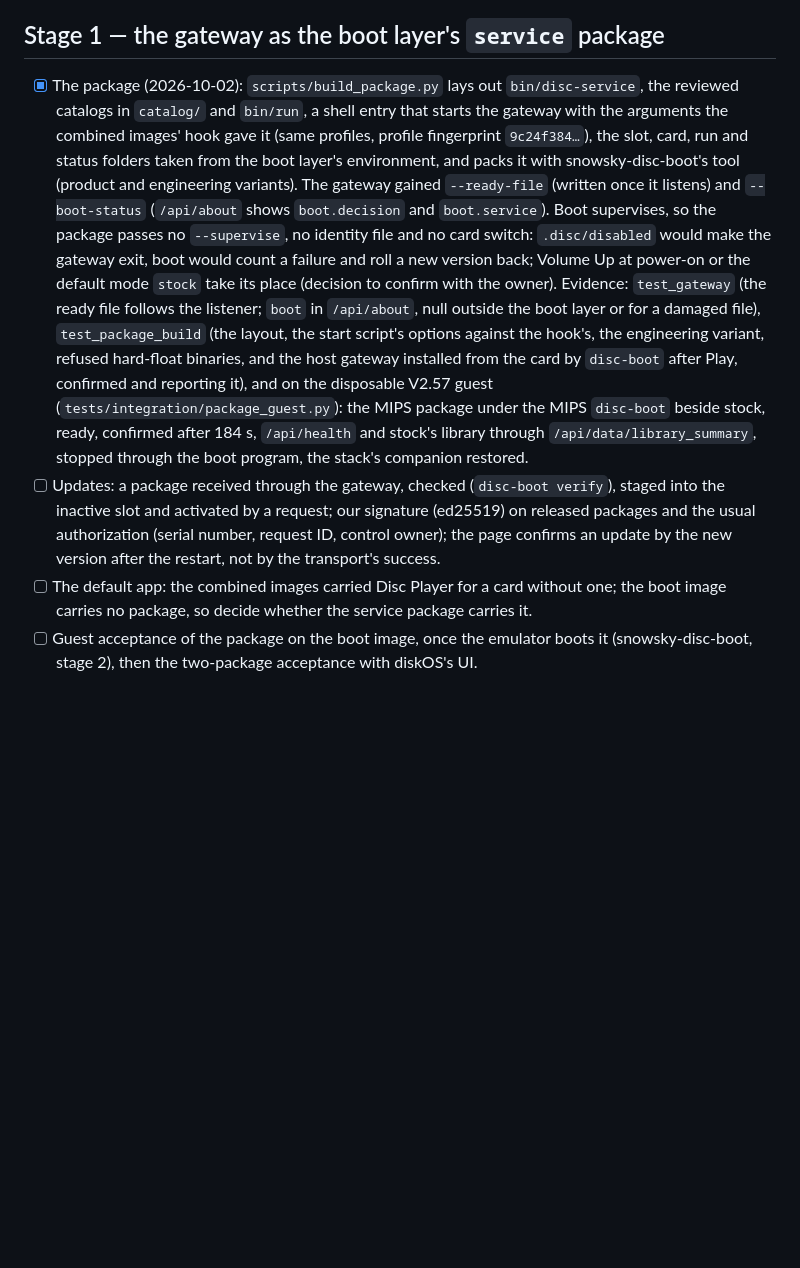
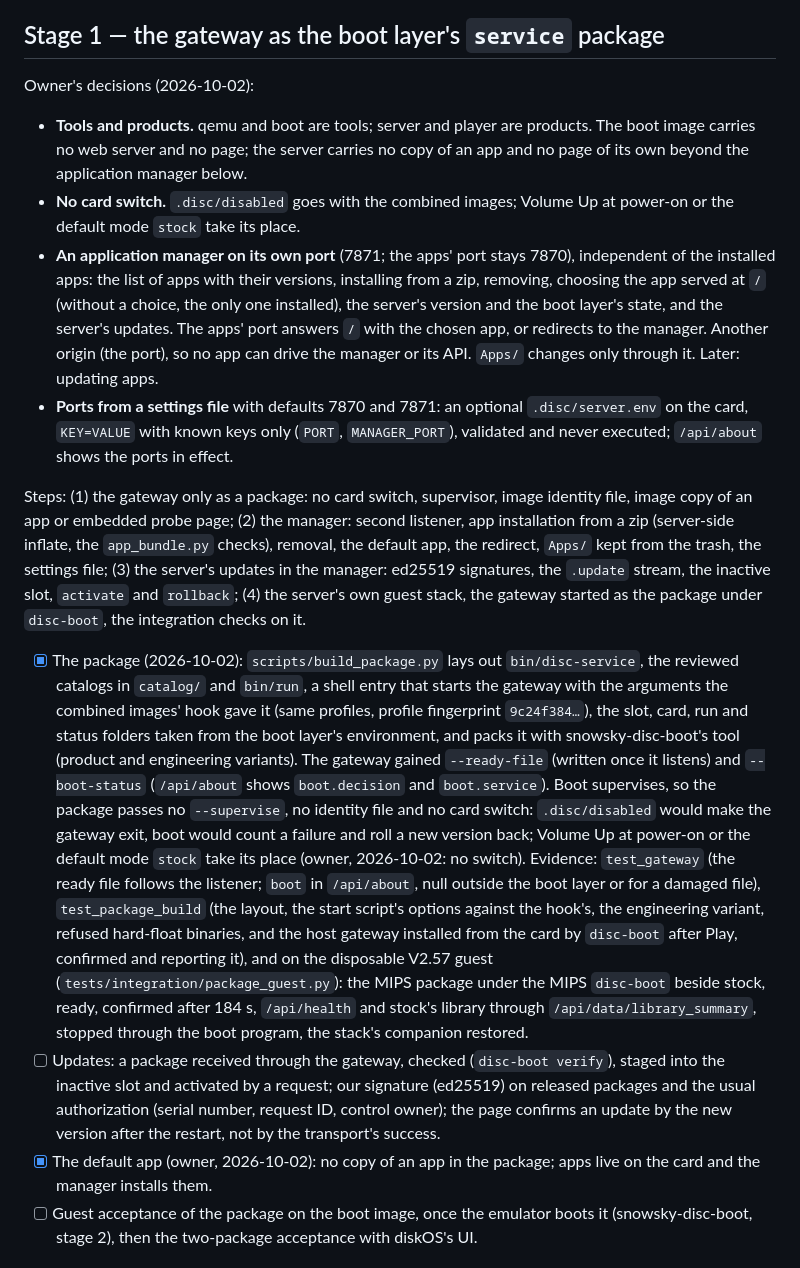
Before and after one commit to eudj1n/snowsky-disc-server, a Markdown page: docs/plan.md, the part around the change. Drawn GitHub-style; blank space fills up the shorter version.

Commit message:
Record the owner's decisions for the server package and its manager
Co-Authored-By: Claude Opus 5.5 <noreply@anthropic.com>
Claude-Session: https://claude.ai/code/session_01Uk4XSRM8nsUCMZsZm2gSii

```diff
--- a/docs/plan.md
+++ b/docs/plan.md
@@ -38,6 +38,35 @@ package: snowsky-disc-boot (`docs/contract.md`, `docs/plan.md`).
 
 ## Stage 1 — the gateway as the boot layer's `service` package
 
+Owner's decisions (2026-10-02):
+- **Tools and products.** qemu and boot are tools; server and player are
+  products. The boot image carries no web server and no page; the server
+  carries no copy of an app and no page of its own beyond the application
+  manager below.
+- **No card switch.** `.disc/disabled` goes with the combined images; Volume
+  Up at power-on or the default mode `stock` take its place.
+- **An application manager on its own port** (7871; the apps' port stays
+  7870), independent of the installed apps: the list of apps with their
+  versions, installing from a zip, removing, choosing the app served at `/`
+  (without a choice, the only one installed), the server's version and the
+  boot layer's state, and the server's updates. The apps' port answers `/`
+  with the chosen app, or redirects to the manager. Another origin (the
+  port), so no app can drive the manager or its API. `Apps/` changes only
+  through it. Later: updating apps.
+- **Ports from a settings file** with defaults 7870 and 7871: an optional
+  `.disc/server.env` on the card, `KEY=VALUE` with known keys only (`PORT`,
+  `MANAGER_PORT`), validated and never executed; `/api/about` shows the
+  ports in effect.
+
+Steps: (1) the gateway only as a package: no card switch, supervisor, image
+identity file, image copy of an app or embedded probe page; (2) the manager:
+second listener, app installation from a zip (server-side inflate, the
+`app_bundle.py` checks), removal, the default app, the redirect, `Apps/`
+kept from the trash, the settings file; (3) the server's updates in the
+manager: ed25519 signatures, the `.update` stream, the inactive slot,
+`activate` and `rollback`; (4) the server's own guest stack, the gateway
+started as the package under `disc-boot`, the integration checks on it.
+
 - [x] The package (2026-10-02): `scripts/build_package.py` lays out
   `bin/disc-service`, the reviewed catalogs in `catalog/` and `bin/run`, a
   shell entry that starts the gateway with the arguments the combined images'
@@ -49,7 +78,7 @@ package: snowsky-disc-boot (`docs/contract.md`, `docs/plan.md`).
   Boot supervises, so the package passes no `--supervise`, no identity file
   and no card switch: `.disc/disabled` would make the gateway exit, boot would
   count a failure and roll a new version back; Volume Up at power-on or the
-  default mode `stock` take its place (decision to confirm with the owner).
+  default mode `stock` take its place (owner, 2026-10-02: no switch).
   Evidence: `test_gateway` (the ready file follows the listener; `boot` in
   `/api/about`, null outside the boot layer or for a damaged file),
   `test_package_build` (the layout, the start script's options against the
@@ -66,9 +95,8 @@ package: snowsky-disc-boot (`docs/contract.md`, `docs/plan.md`).
   authorization (serial number, request ID, control owner); the page
   confirms an update by the new version after the restart, not by the
   transport's success.
-- [ ] The default app: the combined images carried Disc Player for a card
-  without one; the boot image carries no package, so decide whether the
-  service package carries it.
+- [x] The default app (owner, 2026-10-02): no copy of an app in the package;
+  apps live on the card and the manager installs them.
 - [ ] Guest acceptance of the package on the boot image, once the emulator
   boots it (snowsky-disc-boot, stage 2), then the two-package acceptance with
   diskOS's UI.
```
